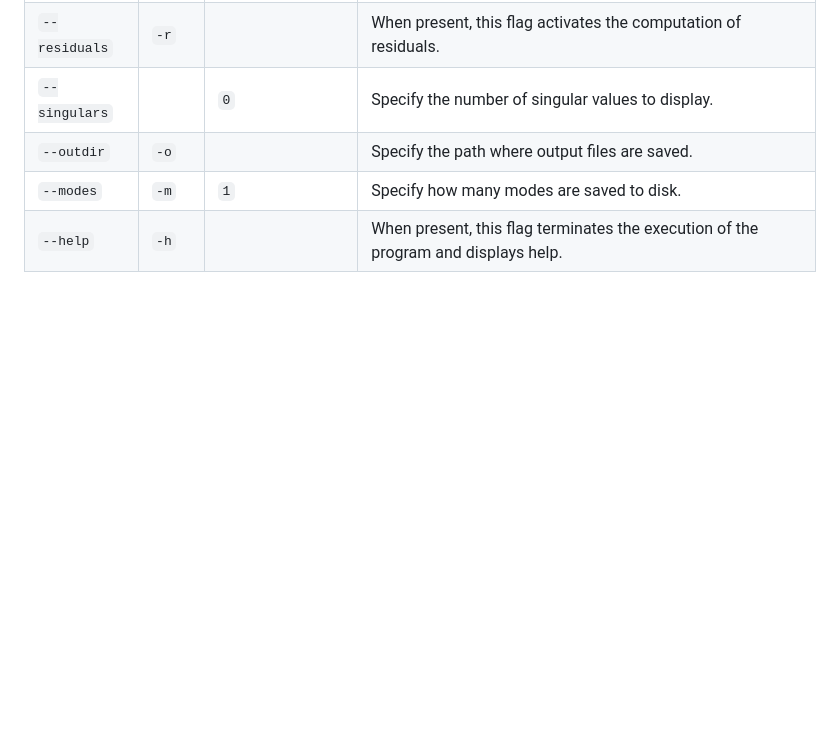
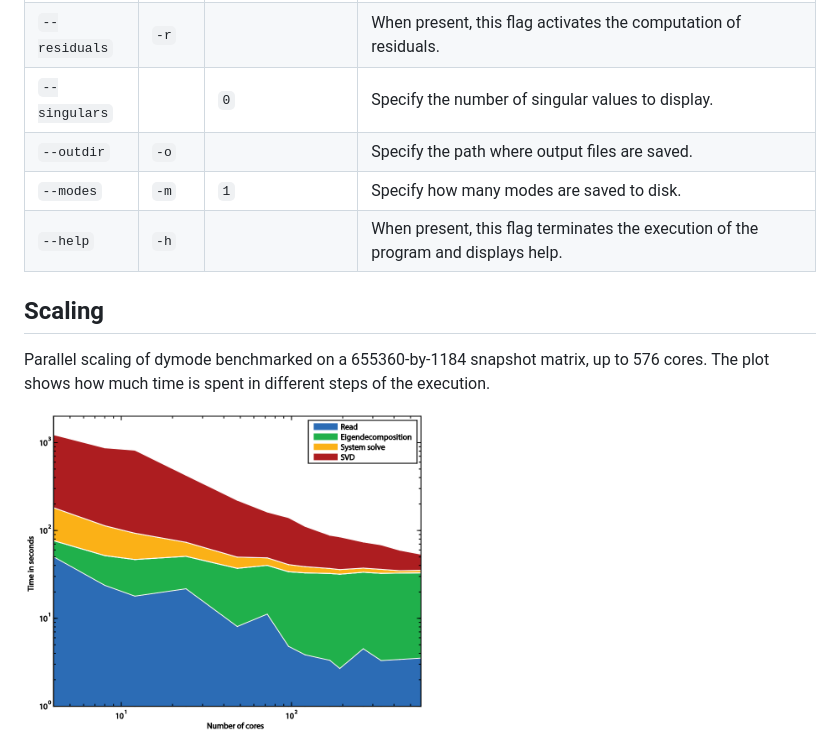
Before and after one commit to futrmain/dymode, a Markdown page: README.md, the part around the change. GitHub-like rendering; blank space fills up the shorter version.

Commit message:
scaling section README.md

```diff
--- a/README.md
+++ b/README.md
@@ -86,3 +86,11 @@ Fill in the indicated macros in `Makefile` and run `make <target>` with one of t
 | `--outdir` | `-o` | | Specify the path where output files are saved. |
 | `--modes` | `-m` | `1` | Specify how many modes are saved to disk. |
 | `--help` | `-h` | | When present, this flag terminates the execution of the program and displays help. |
+
+
+## Scaling
+
+Parallel scaling of dymode benchmarked on a 655360-by-1184 snapshot matrix, up to 576 cores.
+The plot shows how much time is spent in different steps of the execution.
+
+<img src="./dymode_parallel_scaling.png" width="400" />
```
